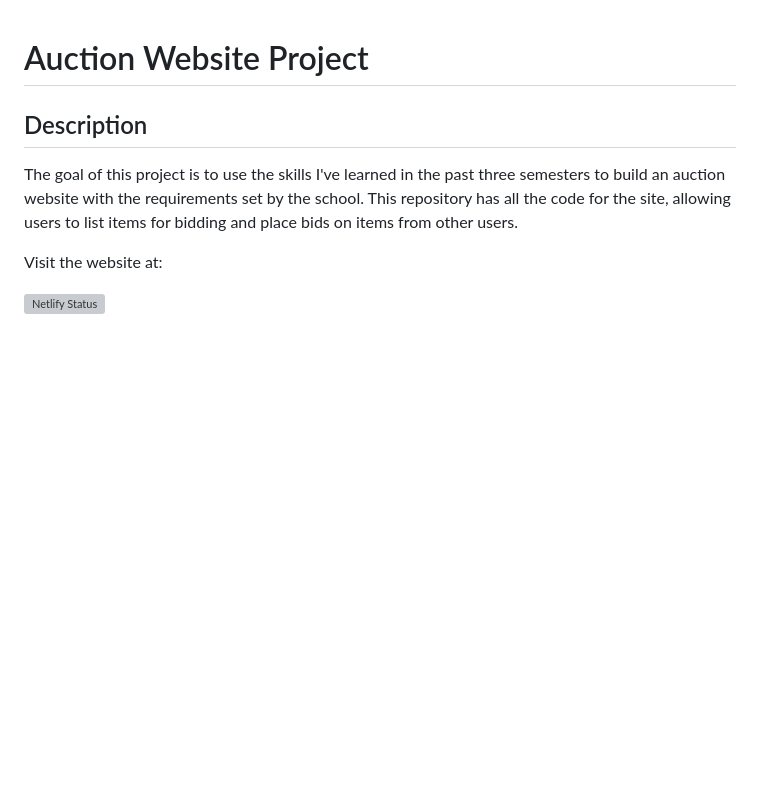
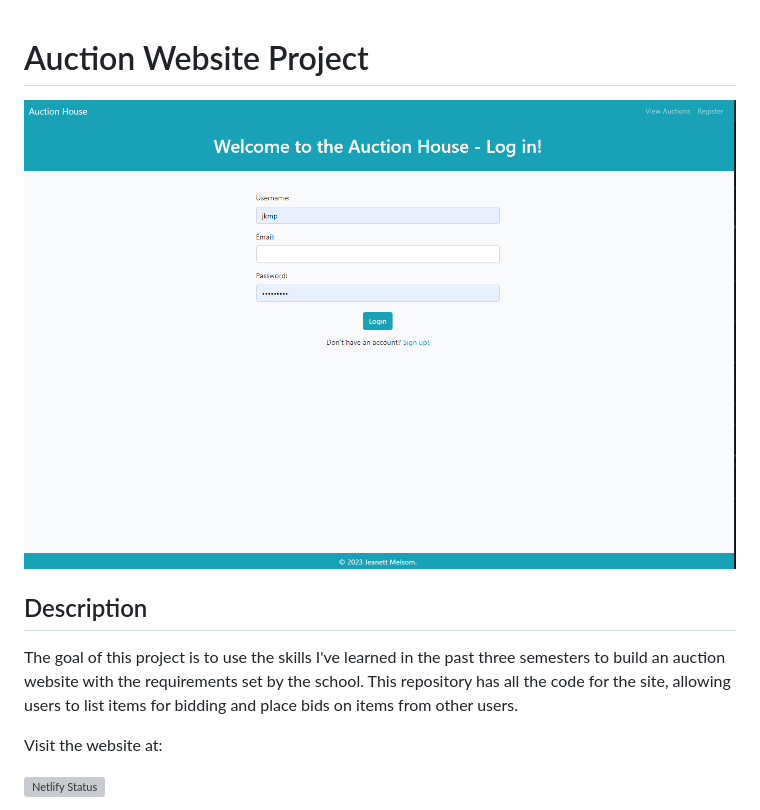
Before and after one commit to JeanettKM/Semester_Project_2_JKM, a Markdown page: README.md, the part around the change. Rendered like a GitHub page; pictures changed too: Images/Skjermbilde 2024-06-09 153521.png (added); blank space fills up the shorter version; grey boxes are pictures that could not be loaded.

Commit message:
Added img to readme file

```diff
--- a/README.md
+++ b/README.md
@@ -1,4 +1,6 @@
 # Auction Website Project
+
+![image](/Images/Skjermbilde%202024-06-09%20153521.png)
 
 ## Description
 
```
